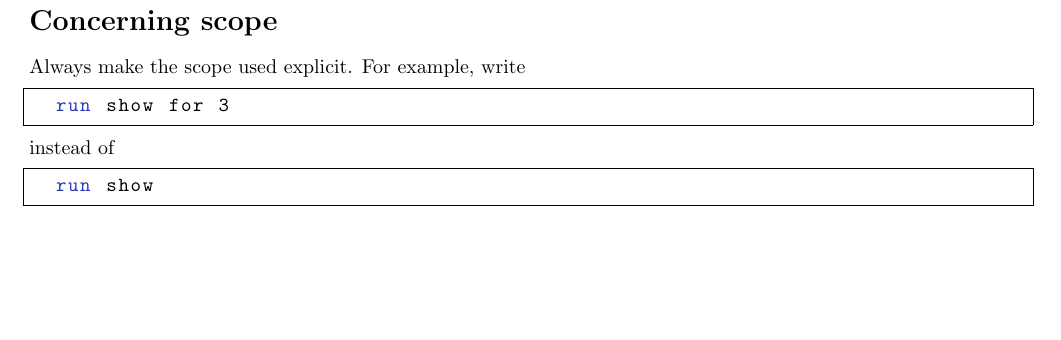
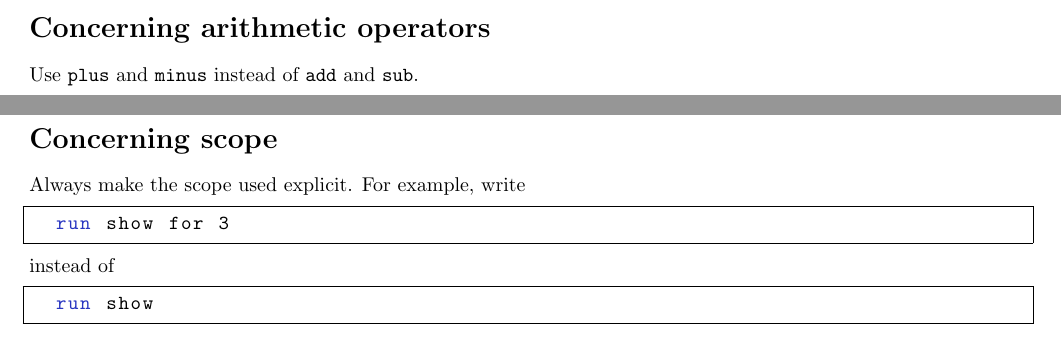
Before and after one commit to guard-who/modelling-tasks, a LaTeX document (guidelines/alloy.tex): part of page 3 of 3 before the commit and two parts of pages 2 and 3 of 3 after it, the two joined at a grey line, cut at the place of the change, the shorter picture padded with empty space. Compiled offline with pdfLaTeX.

Commit message:
replace "add" by "plus"

```diff
--- a/guidelines/alloy.tex
+++ b/guidelines/alloy.tex
@@ -143,6 +143,10 @@ instead of
 
 Always use the verbose forms of logical operators, that is, \lstinline|not|, \lstinline|and|, \lstinline|or|, \lstinline|implies|, \lstinline|iff|, instead of their symbolic shorthand forms.
 
+\section*{Concerning arithmetic operators}
+
+Use \lstinline|plus| and \lstinline|minus| instead of \lstinline|add| and \lstinline|sub|.
+
 \section*{Concerning scope}
 
 Always make the scope used explicit.
```
Also changed, not shown: 6 other files.
